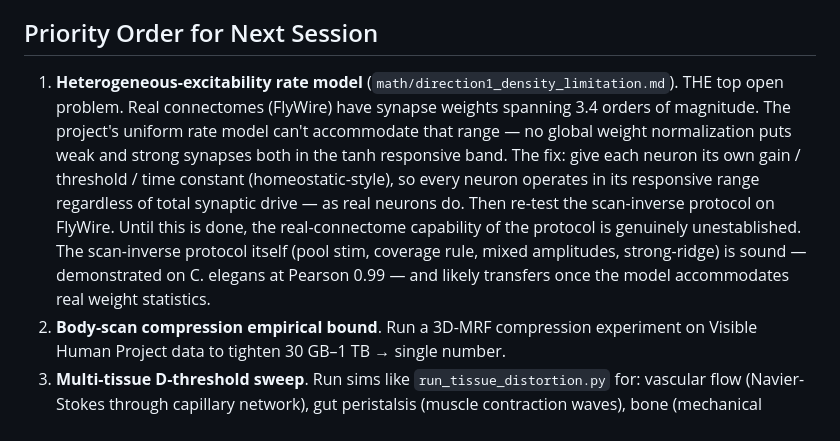
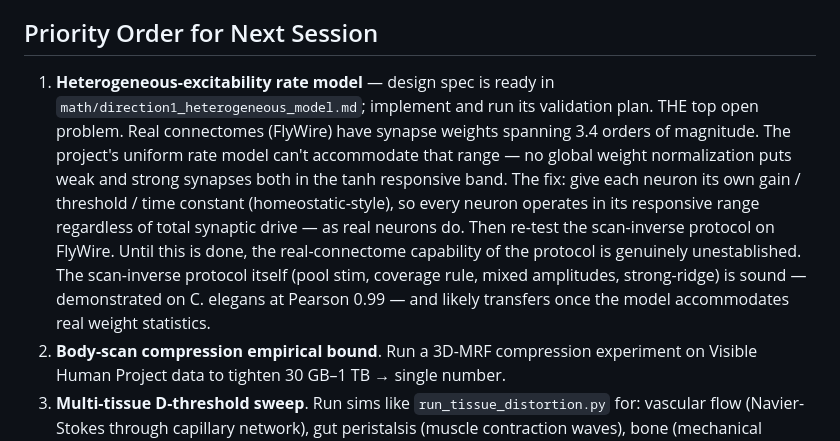
Before and after one commit to ninjahawk/teleporty, a Markdown page: CLAUDE.md, the part around the change. Drawn GitHub-style.

```diff
--- a/CLAUDE.md
+++ b/CLAUDE.md
@@ -93,7 +93,7 @@ All five "viable mechanisms" surveyed at project start: four (quantum approaches
 
 ## Priority Order for Next Session
 
-1. **Heterogeneous-excitability rate model** (`math/direction1_density_limitation.md`). THE top open problem. Real connectomes (FlyWire) have synapse weights spanning 3.4 orders of magnitude. The project's uniform rate model can't accommodate that range — no global weight normalization puts weak and strong synapses both in the tanh responsive band. The fix: give each neuron its own gain / threshold / time constant (homeostatic-style), so every neuron operates in its responsive range regardless of total synaptic drive — as real neurons do. Then re-test the scan-inverse protocol on FlyWire. Until this is done, the real-connectome capability of the protocol is genuinely unestablished. The scan-inverse protocol itself (pool stim, coverage rule, mixed amplitudes, strong-ridge) is sound — demonstrated on C. elegans at Pearson 0.99 — and likely transfers once the model accommodates real weight statistics.
+1. **Heterogeneous-excitability rate model** — design spec is ready in `math/direction1_heterogeneous_model.md`; implement and run its validation plan. THE top open problem. Real connectomes (FlyWire) have synapse weights spanning 3.4 orders of magnitude. The project's uniform rate model can't accommodate that range — no global weight normalization puts weak and strong synapses both in the tanh responsive band. The fix: give each neuron its own gain / threshold / time constant (homeostatic-style), so every neuron operates in its responsive range regardless of total synaptic drive — as real neurons do. Then re-test the scan-inverse protocol on FlyWire. Until this is done, the real-connectome capability of the protocol is genuinely unestablished. The scan-inverse protocol itself (pool stim, coverage rule, mixed amplitudes, strong-ridge) is sound — demonstrated on C. elegans at Pearson 0.99 — and likely transfers once the model accommodates real weight statistics.
 2. **Body-scan compression empirical bound**. Run a 3D-MRF compression experiment on Visible Human Project data to tighten 30 GB–1 TB → single number.
 3. **Multi-tissue D-threshold sweep**. Run sims like `run_tissue_distortion.py` for: vascular flow (Navier-Stokes through capillary network), gut peristalsis (muscle contraction waves), bone (mechanical loading). Tightens body budget further.
 4. **Apple-scale end-to-end** with pool stim at N≈10⁵ (one Drosophila neuropil from `flywire_connections_783.feather` would be a real-data intermediate scale).
```
Also changed, not shown: math/direction1_heterogeneous_model.md (added, +128 -0 lines).
